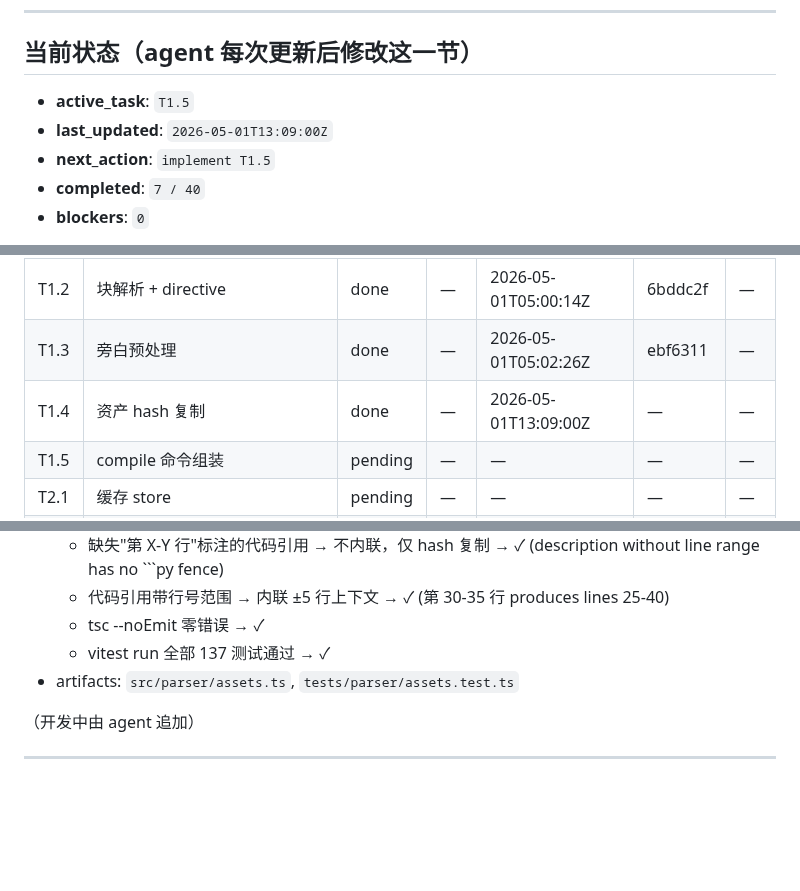
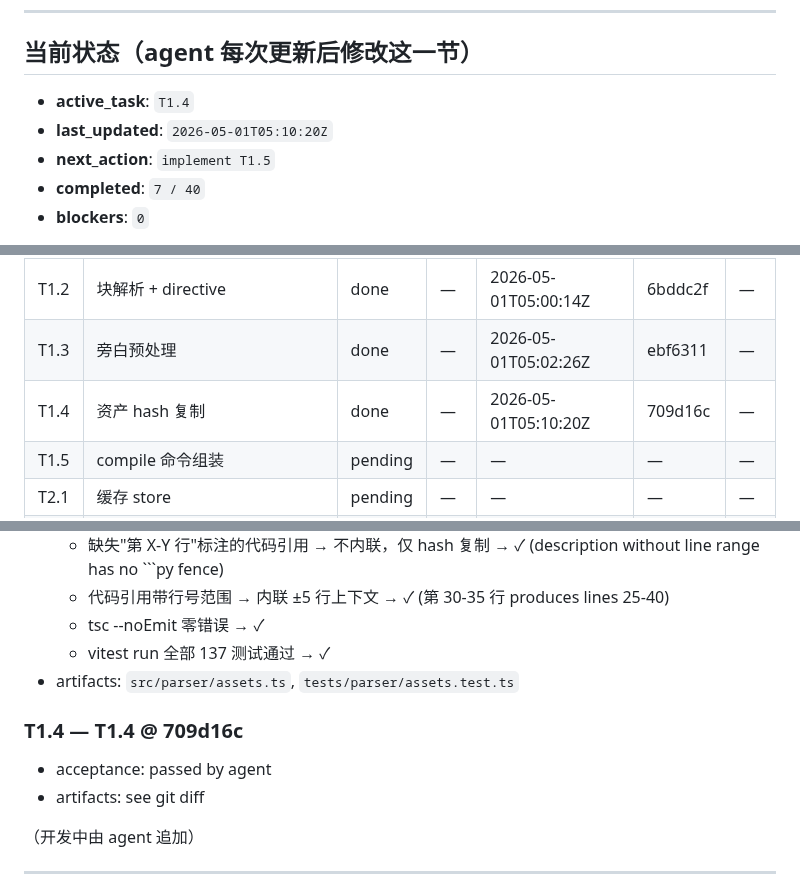
Before and after one commit to xslkim/AutoVideo, a Markdown page: PROGRESS.md, 3 parts joined by grey strips. Rendered like a GitHub page; blank space fills up the shorter version.

Commit message:
feat(T1.4): 资产 hash 复制

```diff
--- a/PROGRESS.md
+++ b/PROGRESS.md
@@ -6,8 +6,8 @@
 
 ## 当前状态（agent 每次更新后修改这一节）
 
-- **active_task**: `T1.5`
-- **last_updated**: `2026-05-01T13:09:00Z`
+- **active_task**: `T1.4`
+- **last_updated**: `2026-05-01T05:10:20Z`
 - **next_action**: `implement T1.5`
 - **completed**: `7 / 40`
 - **blockers**: `0`
@@ -35,7 +35,7 @@
 | T1.1 | 项目文件 + meta 解析 | done | — | 2026-05-01T04:57:56Z | 0b7c3c2 | — |
 | T1.2 | 块解析 + directive | done | — | 2026-05-01T05:00:14Z | 6bddc2f | — |
 | T1.3 | 旁白预处理 | done | — | 2026-05-01T05:02:26Z | ebf6311 | — |
-| T1.4 | 资产 hash 复制 | done | — | 2026-05-01T13:09:00Z | — | — |
+| T1.4 | 资产 hash 复制 | done | — | 2026-05-01T05:10:20Z | 709d16c | — |
 | T1.5 | compile 命令组装 | pending | — | — | — | — |
 | T2.1 | 缓存 store | pending | — | — | — | — |
 | T2.2 | cache CLI | pending | — | — | — | — |
@@ -148,6 +148,11 @@
   - vitest run 全部 137 测试通过 → ✓
 - artifacts: `src/parser/assets.ts`, `tests/parser/assets.test.ts`
 
+
+### T1.4 — T1.4 @ 709d16c
+- acceptance: passed by agent
+- artifacts: see git diff
+
 （开发中由 agent 追加）
 
 ---
```
